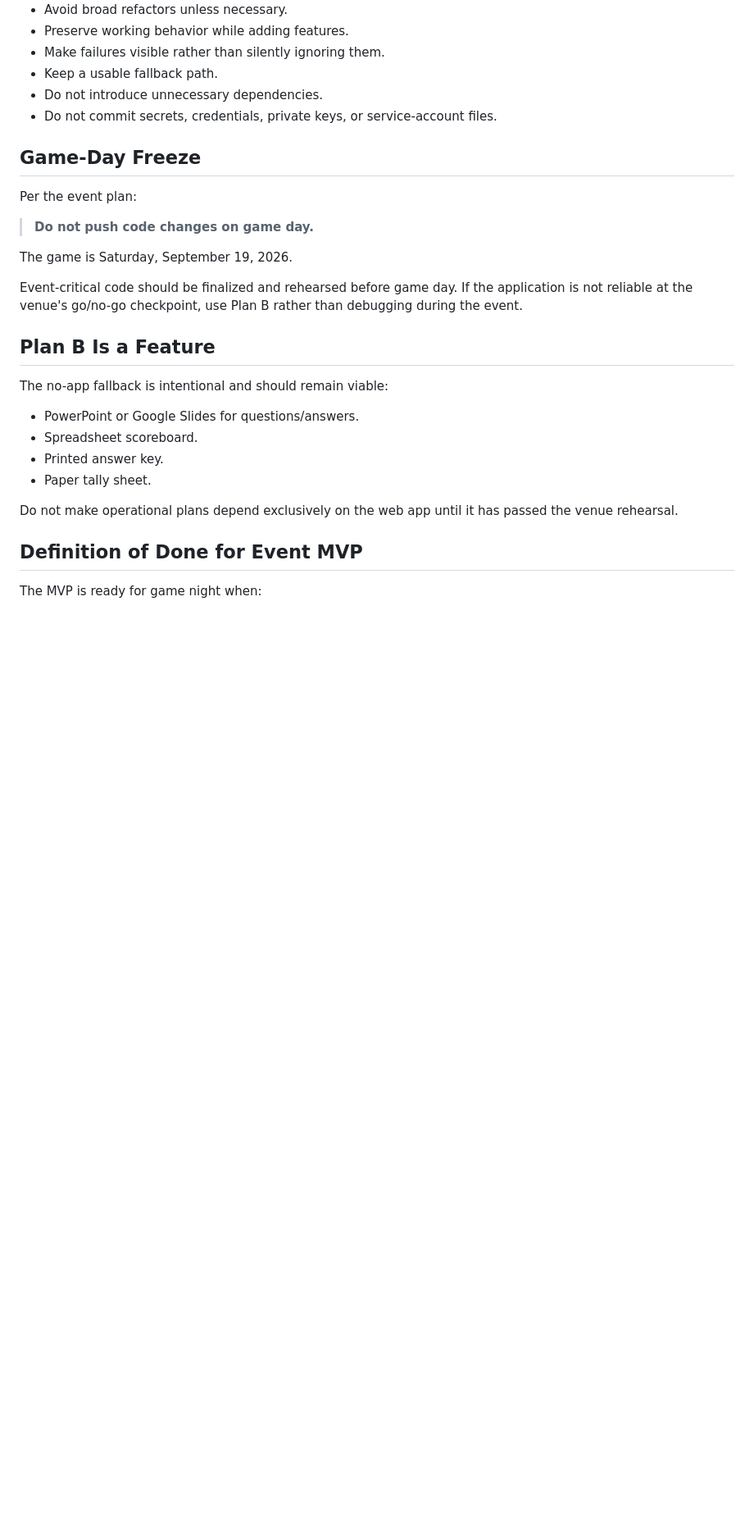
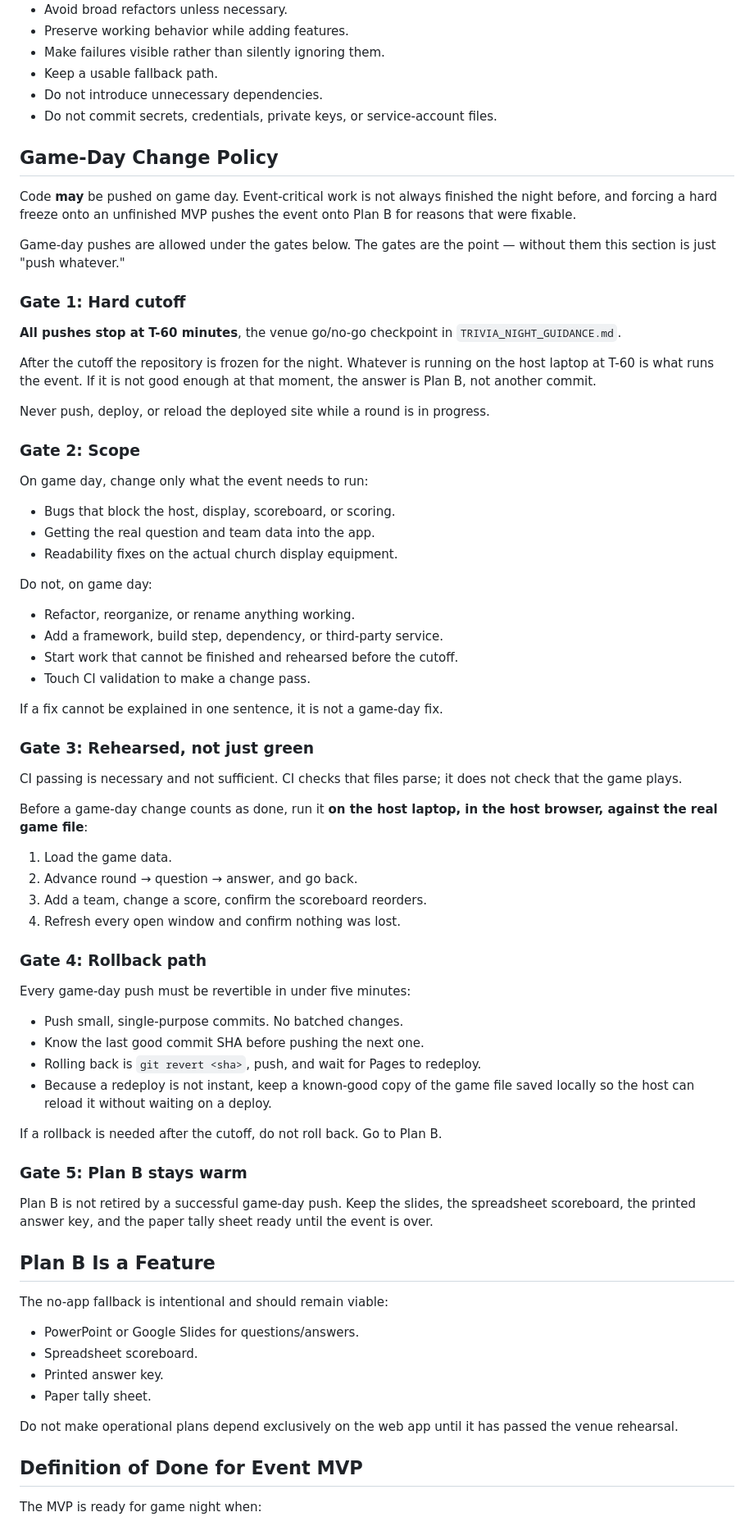
Before and after one commit to Gogorichielab/trivia, a Markdown page: AGENTS.md, the part around the change. Shown at 82% size. Rendered like a GitHub page; blank space fills up the shorter version.

Commit message:
Replace game-day code freeze with a gated change policy
The absolute "do not push code changes on game day" rule assumed
event-critical work would be finished the night before. It isn't, so the
freeze would push the event onto Plan B for reasons that are fixable.

Replace it with a gated policy that keeps the protective intent:

- Hard cutoff at T-60, the existing venue go/no-go checkpoint
- Scope limited to what blocks the event running; no refactors or new
  dependencies
- Changes rehearsed on the host laptop, not just green in CI
- Small single-purpose commits so a revert takes minutes
- No pushing or reloading the deployed site mid-round
- Plan B stays ready regardless

Updates AGENTS.md (full policy) and TRIVIA_NIGHT_GUIDANCE.md (summary
plus cross-reference).

Co-Authored-By: Claude Opus 5 <noreply@anthropic.com>
Claude-Session: https://claude.ai/code/session_0145tbBj8VJj8F8k8HnU7Dno

```diff
--- a/AGENTS.md
+++ b/AGENTS.md
@@ -230,15 +230,73 @@ Because this is a live-event application with a short deadline:
 - Do not introduce unnecessary dependencies.
 - Do not commit secrets, credentials, private keys, or service-account files.
 
-## Game-Day Freeze
+## Game-Day Change Policy
 
-Per the event plan:
+Code **may** be pushed on game day. Event-critical work is not always finished
+the night before, and forcing a hard freeze onto an unfinished MVP pushes the
+event onto Plan B for reasons that were fixable.
 
-> **Do not push code changes on game day.**
+Game-day pushes are allowed under the gates below. The gates are the point —
+without them this section is just "push whatever."
 
-The game is Saturday, September 19, 2026.
+### Gate 1: Hard cutoff
 
-Event-critical code should be finalized and rehearsed before game day. If the application is not reliable at the venue's go/no-go checkpoint, use Plan B rather than debugging during the event.
+**All pushes stop at T-60 minutes**, the venue go/no-go checkpoint in
+`TRIVIA_NIGHT_GUIDANCE.md`.
+
+After the cutoff the repository is frozen for the night. Whatever is running on
+the host laptop at T-60 is what runs the event. If it is not good enough at
+that moment, the answer is Plan B, not another commit.
+
+Never push, deploy, or reload the deployed site while a round is in progress.
+
+### Gate 2: Scope
+
+On game day, change only what the event needs to run:
+
+- Bugs that block the host, display, scoreboard, or scoring.
+- Getting the real question and team data into the app.
+- Readability fixes on the actual church display equipment.
+
+Do not, on game day:
+
+- Refactor, reorganize, or rename anything working.
+- Add a framework, build step, dependency, or third-party service.
+- Start work that cannot be finished and rehearsed before the cutoff.
+- Touch CI validation to make a change pass.
+
+If a fix cannot be explained in one sentence, it is not a game-day fix.
+
+### Gate 3: Rehearsed, not just green
+
+CI passing is necessary and not sufficient. CI checks that files parse; it does
+not check that the game plays.
+
+Before a game-day change counts as done, run it **on the host laptop, in the
+host browser, against the real game file**:
+
+1. Load the game data.
+2. Advance round → question → answer, and go back.
+3. Add a team, change a score, confirm the scoreboard reorders.
+4. Refresh every open window and confirm nothing was lost.
+
+### Gate 4: Rollback path
+
+Every game-day push must be revertible in under five minutes:
+
+- Push small, single-purpose commits. No batched changes.
+- Know the last good commit SHA before pushing the next one.
+- Rolling back is `git revert <sha>`, push, and wait for Pages to redeploy.
+- Because a redeploy is not instant, keep a known-good copy of the game file
+  saved locally so the host can reload it without waiting on a deploy.
+
+If a rollback is needed after the cutoff, do not roll back. Go to Plan B.
+
+### Gate 5: Plan B stays warm
+
+Plan B is not retired by a successful game-day push. Keep the slides,
+the spreadsheet scoreboard, the printed answer key, and the paper tally sheet
+ready until the event is over.
 
 ## Plan B Is a Feature
 
```
Also changed, not shown: TRIVIA_NIGHT_GUIDANCE.md (+12 -1 lines).
